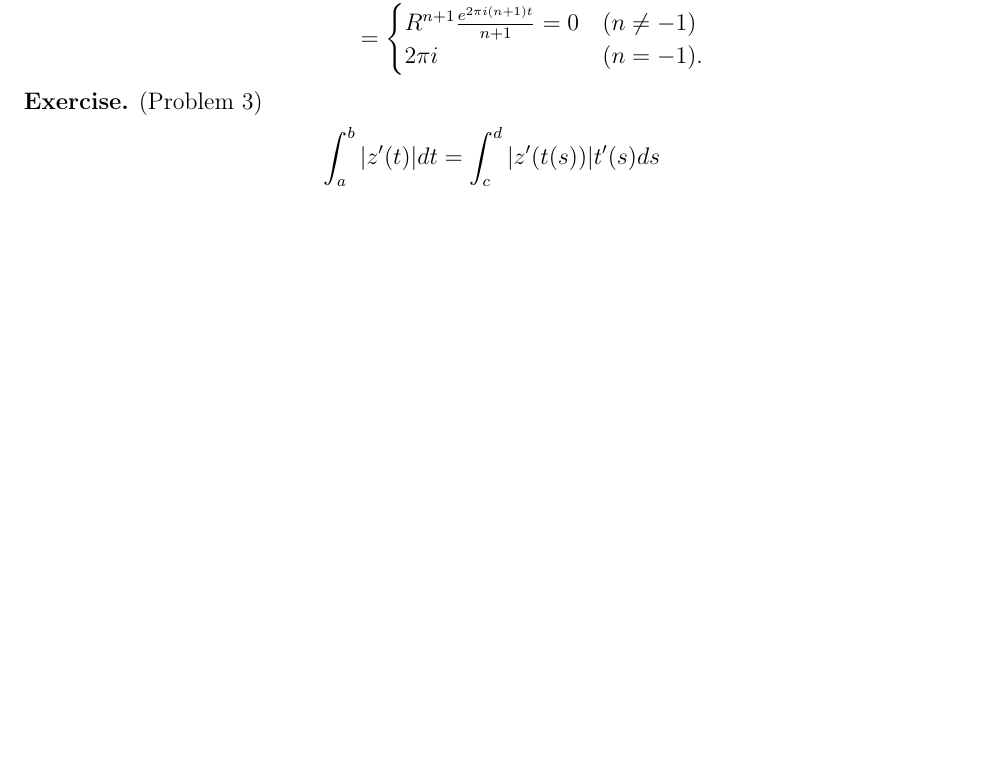
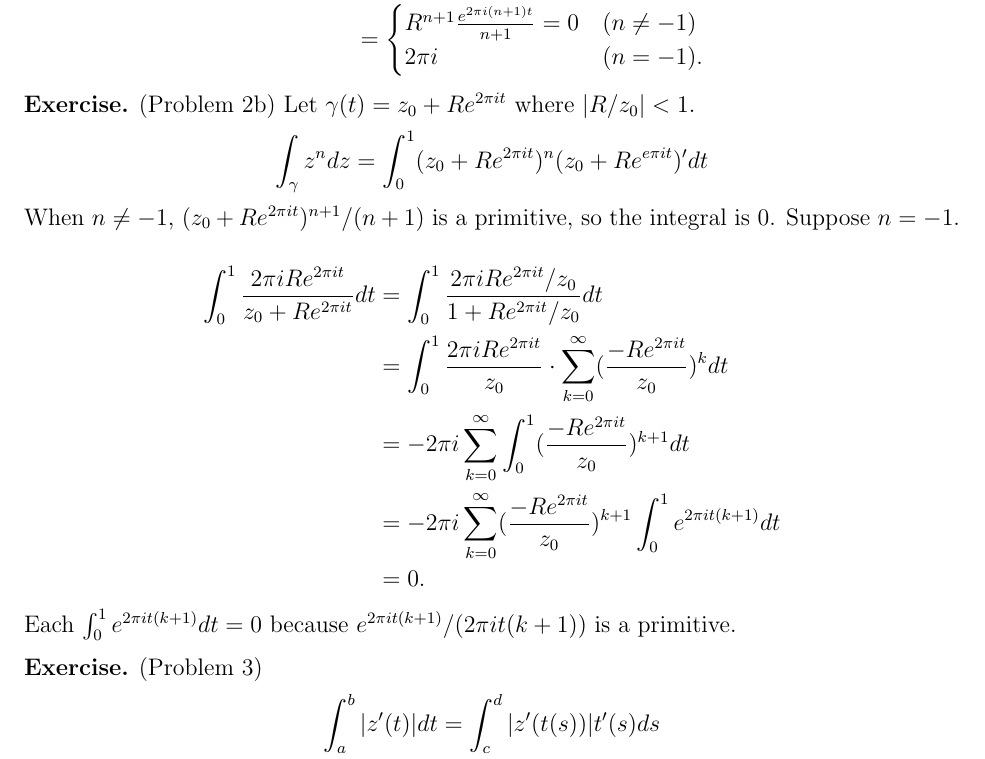
Before and after one commit to hidenori-shinohara/courses, a LaTeX problem sheet (math633/hw2/math633-hw2.tex): part of the page before the commit and part of page 1 of 2 after it, cut so that both start at the same text, the shorter picture padded with empty space. Compiled offline with pdfLaTeX.

Commit message:
Finish problem 2b

```diff
--- a/math633/hw2/math633-hw2.tex
+++ b/math633/hw2/math633-hw2.tex
@@ -74,6 +74,26 @@
   \end{align*}
 \end{exer}
 
+\begin{exer}{(Problem 2b)}
+  Let $\gamma(t) = z_0 + Re^{2\pi it}$ where $\abs{R / z_0} < 1$.
+  \begin{align*}
+    \int_{\gamma} z^ndz
+      &= \int_{0}^{1} (z_0 + Re^{2\pi it})^n(z_0 + Re^{e\pi it})' dt
+  \end{align*}
+  When $n \ne -1$, $(z_0 + Re^{2\pi it})^{n + 1} / (n + 1)$ is a primitive, so the integral is 0.
+  Suppose $n = -1$.
+
+  \begin{align*}
+    \int_{0}^{1} \frac{2 \pi i Re^{2\pi it}}{z_0 + Re^{2\pi i t}} dt
+      &= \int_{0}^{1} \frac{2 \pi i Re^{2\pi it} / z_0}{1 + Re^{2\pi i t} / z_0} dt \\
+      &= \int_{0}^{1} \frac{2\pi i Re^{2\pi it}}{z_0} \cdot \sum_{k=0}^{\infty} (\frac{-Re^{2\pi it}}{z_0})^kdt \\
+      &= -2\pi i\sum_{k=0}^{\infty} \int_0^1 (\frac{-Re^{2\pi it}}{z_0})^{k + 1} dt \\
+      &= -2\pi i\sum_{k=0}^{\infty} (\frac{-Re^{2\pi it}}{z_0})^{k + 1}\int_0^1 e^{2\pi i t(k + 1)} dt \\
+      &= 0.
+  \end{align*}
+  Each $\int_0^1 e^{2\pi i t(k + 1)} dt = 0$ because $e^{2\pi it(k + 1)} / (2\pi i t(k + 1))$ is a primitive.
+\end{exer}
+
 \begin{exer}{(Problem 3)}
   \begin{align*}
     \int_a^b \abs{z'(t)} dt
```
Also changed, not shown: math633/hw2/math633-hw2.pdf.
